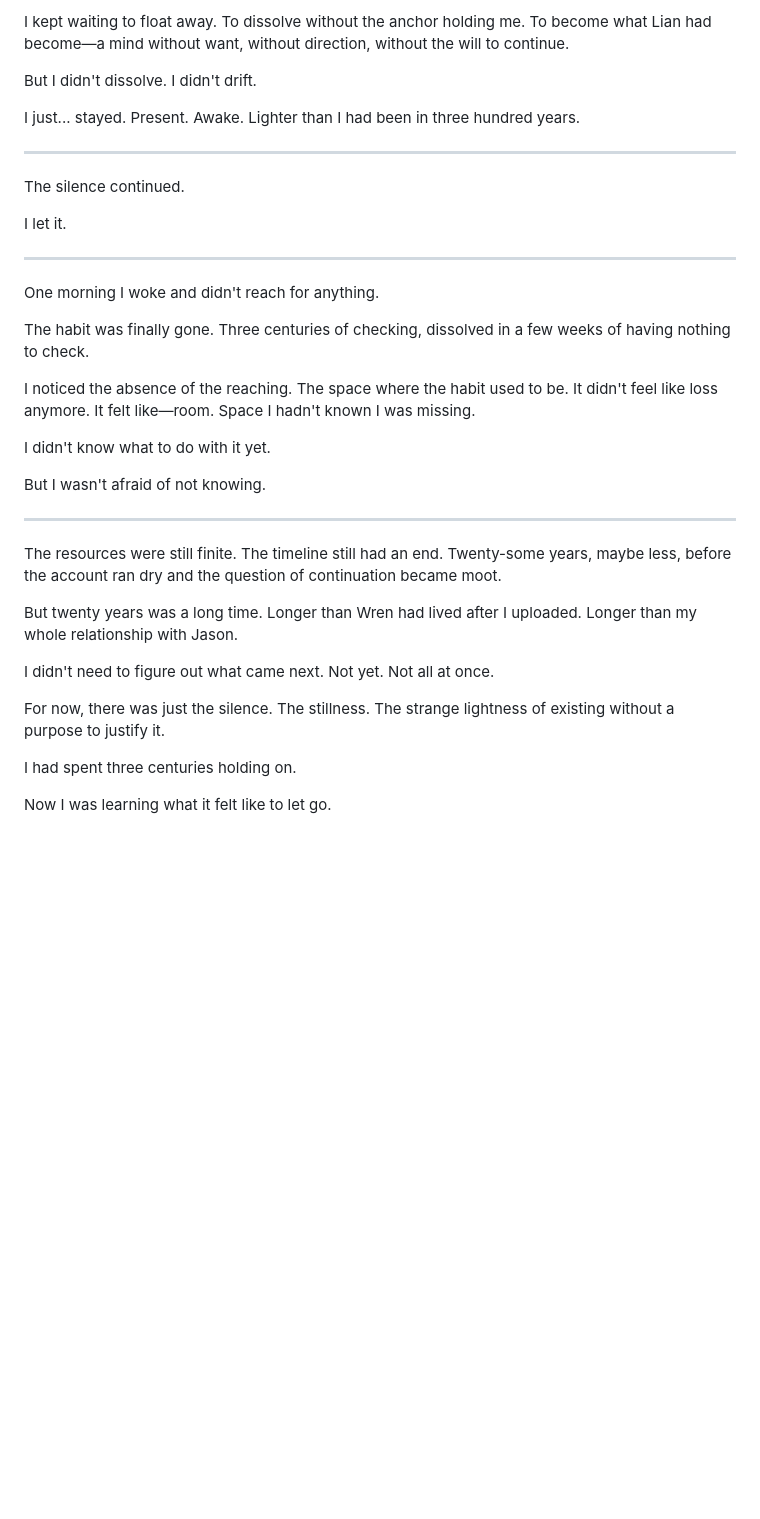
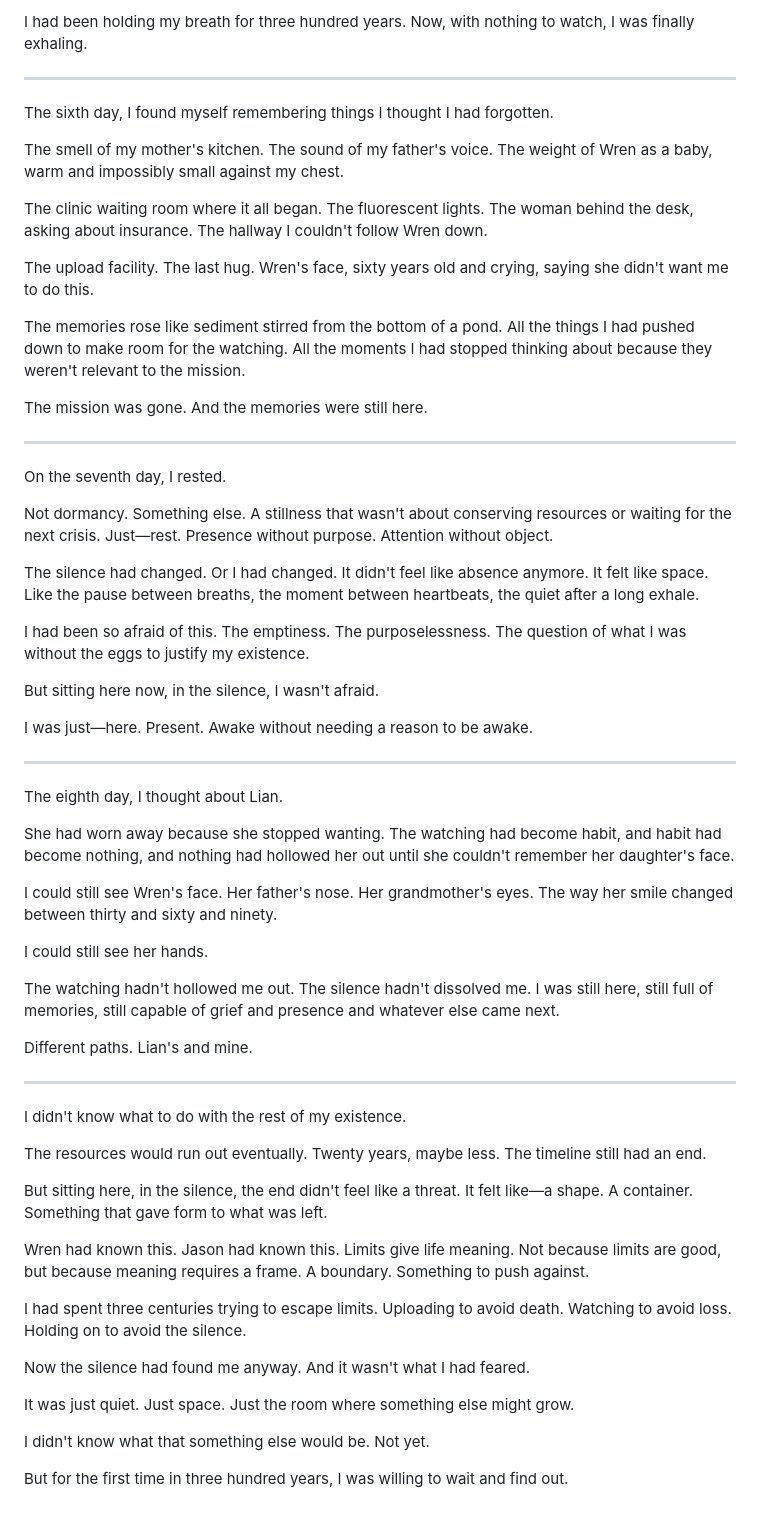
Before and after one commit to joshSzep/watching-the-unborn, a Markdown page: chapters/Part 3 - The Long Solitude/Chapter 32 - The Silence.md, the part around one of its changes. GitHub-like rendering; blank space fills up the shorter version.

```diff
--- a/chapters/Part 3 - The Long Solitude/Chapter 32 - The Silence.md
+++ b/chapters/Part 3 - The Long Solitude/Chapter 32 - The Silence.md
@@ -66,38 +70,64 @@ The weight was gone now.
 
-I kept waiting to float away. To dissolve without the anchor holding me. To become what Lian had become—a mind without want, without direction, without the will to continue.
-
-But I didn't dissolve. I didn't drift.
-
-I just... stayed. Present. Awake. Lighter than I had been in three hundred years.
+I had been holding my breath for three hundred years. Now, with nothing to watch, I was finally exhaling.
 
 ---
 
-The silence continued.
+The sixth day, I found myself remembering things I thought I had forgotten.
 
-I let it.
+The smell of my mother's kitchen. The sound of my father's voice. The weight of Wren as a baby, warm and impossibly small against my chest.
+
+The clinic waiting room where it all began. The fluorescent lights. The woman behind the desk, asking about insurance. The hallway I couldn't follow Wren down.
+
+The upload facility. The last hug. Wren's face, sixty years old and crying, saying she didn't want me to do this.
+
+The memories rose like sediment stirred from the bottom of a pond. All the things I had pushed down to make room for the watching. All the moments I had stopped thinking about because they weren't relevant to the mission.
+
+The mission was gone. And the memories were still here.
 
 ---
 
-One morning I woke and didn't reach for anything.
+On the seventh day, I rested.
 
-The habit was finally gone. Three centuries of checking, dissolved in a few weeks of having nothing to check.
+Not dormancy. Something else. A stillness that wasn't about conserving resources or waiting for the next crisis. Just—rest. Presence without purpose. Attention without object.
 
-I noticed the absence of the reaching. The space where the habit used to be. It didn't feel like loss anymore. It felt like—room. Space I hadn't known I was missing.
+The silence had changed. Or I had changed. It didn't feel like absence anymore. It felt like space. Like the pause between breaths, the moment between heartbeats, the quiet after a long exhale.
 
-I didn't know what to do with it yet.
+I had been so afraid of this. The emptiness. The purposelessness. The question of what I was without the eggs to justify my existence.
 
-But I wasn't afraid of not knowing.
+But sitting here now, in the silence, I wasn't afraid.
+
+I was just—here. Present. Awake without needing a reason to be awake.
 
 ---
 
-The resources were still finite. The timeline still had an end. Twenty-some years, maybe less, before the account ran dry and the question of continuation became moot.
+The eighth day, I thought about Lian.
 
-But twenty years was a long time. Longer than Wren had lived after I uploaded. Longer than my whole relationship with Jason.
+She had worn away because she stopped wanting. The watching had become habit, and habit had become nothing, and nothing had hollowed her out until she couldn't remember her daughter's face.
 
-I didn't need to figure out what came next. Not yet. Not all at once.
+I could still see Wren's face. Her father's nose. Her grandmother's eyes. The way her smile changed between thirty and sixty and ninety.
 
-For now, there was just the silence. The stillness. The strange lightness of existing without a purpose to justify it.
+I could still see her hands.
 
-I had spent three centuries holding on.
+The watching hadn't hollowed me out. The silence hadn't dissolved me. I was still here, still full of memories, still capable of grief and presence and whatever else came next.
 
-Now I was learning what it felt like to let go.
+Different paths. Lian's and mine.
+
+---
+
+I didn't know what to do with the rest of my existence.
+
+The resources would run out eventually. Twenty years, maybe less. The timeline still had an end.
+
+But sitting here, in the silence, the end didn't feel like a threat. It felt like—a shape. A container. Something that gave form to what was left.
+
+Wren had known this. Jason had known this. Limits give life meaning. Not because limits are good, but because meaning requires a frame. A boundary. Something to push against.
+
+I had spent three centuries trying to escape limits. Uploading to avoid death. Watching to avoid loss. Holding on to avoid the silence.
+
+Now the silence had found me anyway. And it wasn't what I had feared.
+
+It was just quiet. Just space. Just the room where something else might grow.
+
+I didn't know what that something else would be. Not yet.
+
+But for the first time in three hundred years, I was willing to wait and find out.
```
Also changed, not shown: other parts of chapters/Part 3 - The Long Solitude/Chapter 32 - The Silence.md (+32 -28 lines).
